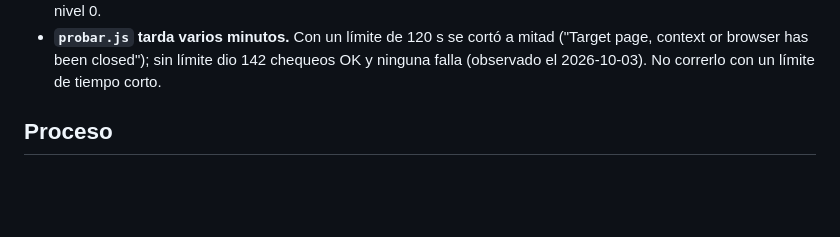
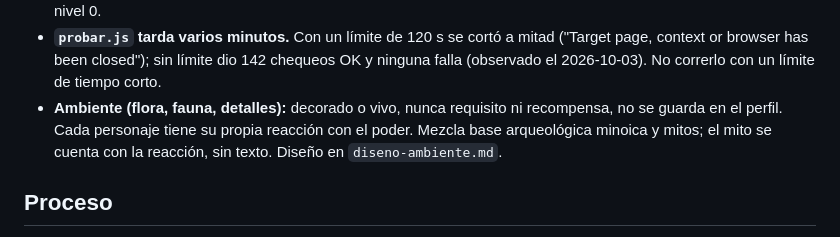
Before and after one commit to willyesposito/mitos-mundo-abierto, a Markdown page: MEMORY.md, the part around the change. Rendered like a GitHub page; blank space fills up the shorter version.

Commit message:
Agrega diseño de ambiente y su línea en MEMORY.md
Co-Authored-By: Claude Sonnet 5.5 <noreply@anthropic.com>
Claude-Session: https://claude.ai/code/session_013AqhwRV7ZrsurE5bUUiBuD

```diff
--- a/MEMORY.md
+++ b/MEMORY.md
@@ -28,6 +28,7 @@ Las decisiones de arranque (repo propio, todo dibujado por código, perfiles, t
 - **Pared `b` (parapeto bajo) bloquea como pared pero se dibuja baja:** sirve de pantalla delante de una puerta sin taparla. Los desafíos de a dos se verifican con cada personaje solo, en orden que no gaste el paso propio (Fénix y Ariadna al final).
 - **Muro agrietado sobre una terraza:** al romperse queda a ras de suelo, así que lo que está detrás debe estar a nivel 0.
 - **`probar.js` tarda varios minutos.** Con un límite de 120 s se cortó a mitad ("Target page, context or browser has been closed"); sin límite dio 142 chequeos OK y ninguna falla (observado el 2026-10-03). No correrlo con un límite de tiempo corto.
+- **Ambiente (flora, fauna, detalles):** decorado o vivo, nunca requisito ni recompensa, no se guarda en el perfil. Cada personaje tiene su propia reacción con el poder. Mezcla base arqueológica minoica y mitos; el mito se cuenta con la reacción, sin texto. Diseño en `diseno-ambiente.md`.
 
 ## Proceso
 
```
Also changed, not shown: diseno-ambiente.md (added, +79 -0 lines).
